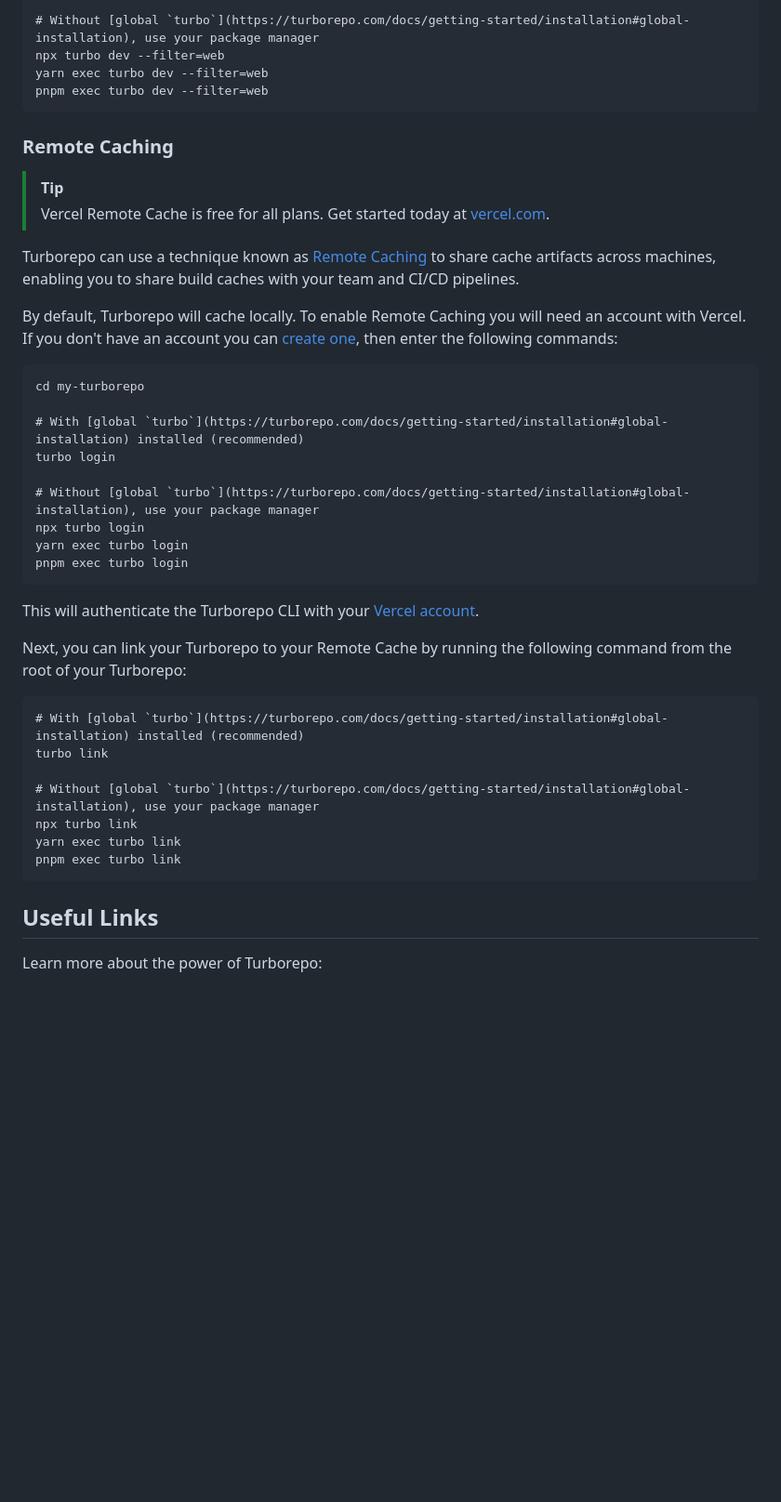
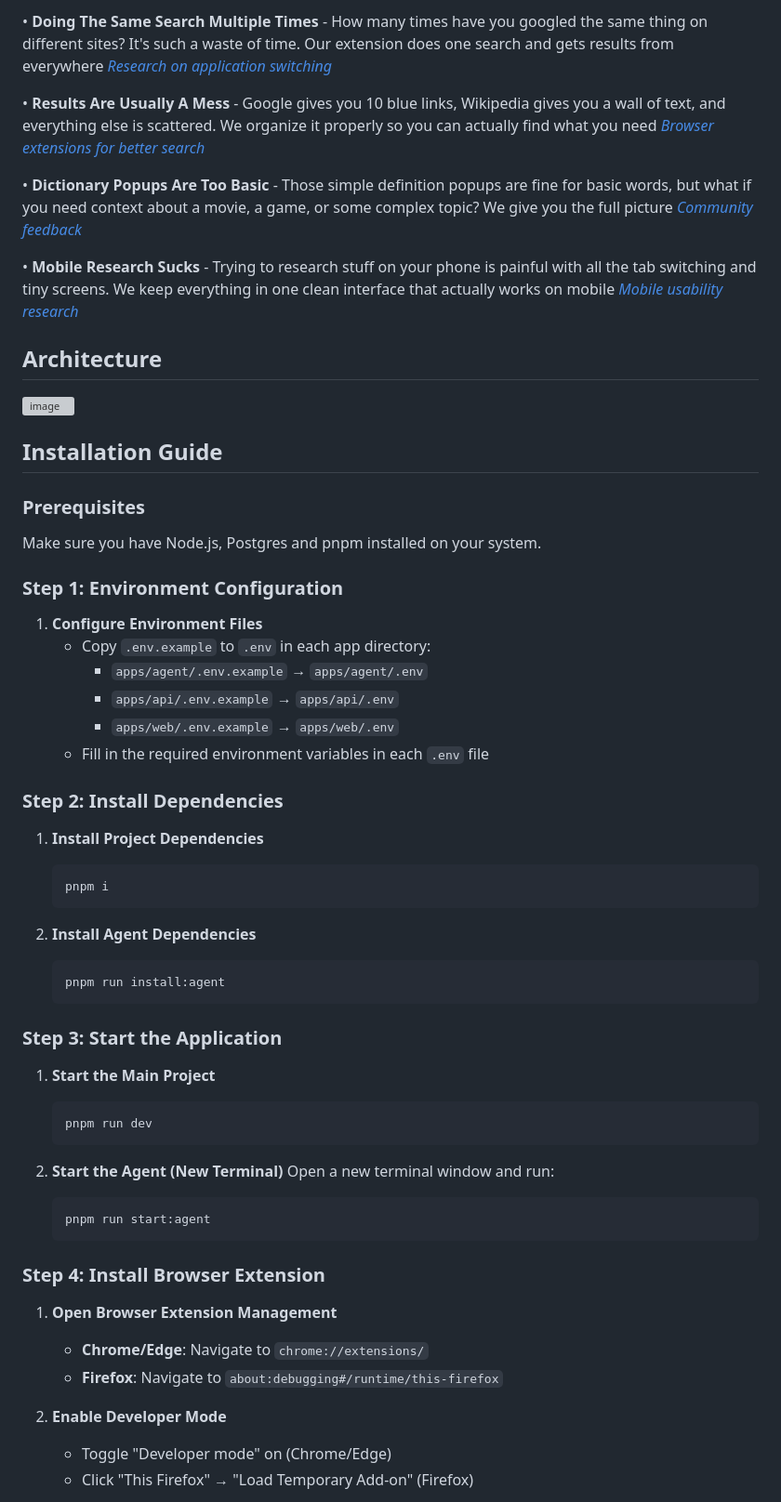
Before and after one commit to thevaibhavmaurya/beyond-meanings-turborepo, a Markdown page: README.md, the part around the change printed below. Shown: that part at 93% size. Drawn GitHub-style; blank space fills up the shorter version; grey boxes are pictures that could not be loaded.

````diff
--- a/README.md
+++ b/README.md
@@ -84,46 +55,61 @@ turbo dev --filter=web
 
-# Without [global `turbo`](https://turborepo.com/docs/getting-started/installation#global-installation), use your package manager
-npx turbo dev --filter=web
-yarn exec turbo dev --filter=web
-pnpm exec turbo dev --filter=web
-```
+• **Doing The Same Search Multiple Times** - How many times have you googled the same thing on different sites? It's such a waste of time. Our extension does one search and gets results from everywhere
+*[Research on application switching](https://hbr.org/2022/08/how-much-time-and-energy-do-we-waste-toggling-between-applications)*
 
-### Remote Caching
+• **Results Are Usually A Mess** - Google gives you 10 blue links, Wikipedia gives you a wall of text, and everything else is scattered. We organize it properly so you can actually find what you need
+*[Browser extensions for better search](https://www.wired.com/story/9-browser-extensions-search-the-web-better)*
 
-> [!TIP]
-> Vercel Remote Cache is free for all plans. Get started today at [vercel.com](https://vercel.com/signup?/signup?utm_source=remote-cache-sdk&utm_campaign=free_remote_cache).
+• **Dictionary Popups Are Too Basic** - Those simple definition popups are fine for basic words, but what if you need context about a movie, a game, or some complex topic? We give you the full picture
+*[Community feedback](https://www.reddit.com/r/readwise/comments/1781r5m/have_access_to_the_surrounding_text_around_a/)*
 
-Turborepo can use a technique known as [Remote Caching](https://turborepo.com/docs/core-concepts/remote-caching) to share cache artifacts across machines, enabling you to share build caches with your team and CI/CD pipelines.
+• **Mobile Research Sucks** - Trying to research stuff on your phone is painful with all the tab switching and tiny screens. We keep everything in one clean interface that actually works on mobile
+*[Mobile usability research](https://www.nngroup.com/articles/mobile-content-is-twice-as-difficult-2011/)*
 
-By default, Turborepo will cache locally. To enable Remote Caching you will need an account with Vercel. If you don't have an account you can [create one](https://vercel.com/signup?utm_source=turborepo-examples), then enter the following commands:
+## Architecture
+<img width="3044" height="1837" alt="image" src="https://github.com/user-attachments/assets/37dc1169-a9e0-45ce-9cf8-2581c1e1638a" />
 
-```
-cd my-turborepo
+## Installation Guide
 
-# With [global `turbo`](https://turborepo.com/docs/getting-started/installation#global-installation) installed (recommended)
-turbo login
+### Prerequisites
+Make sure you have Node.js, Postgres and pnpm installed on your system.
 
-# Without [global `turbo`](https://turborepo.com/docs/getting-started/installation#global-installation), use your package manager
-npx turbo login
-yarn exec turbo login
-pnpm exec turbo login
-```
+### Step 1: Environment Configuration
+1. **Configure Environment Files**
+   - Copy `.env.example` to `.env` in each app directory:
+     - `apps/agent/.env.example` → `apps/agent/.env`
+     - `apps/api/.env.example` → `apps/api/.env`
+     - `apps/web/.env.example` → `apps/web/.env`
+   - Fill in the required environment variables in each `.env` file
 
-This will authenticate the Turborepo CLI with your [Vercel account](https://vercel.com/docs/concepts/personal-accounts/overview).
+### Step 2: Install Dependencies
+1. **Install Project Dependencies**
+   ```bash
+   pnpm i
+   ```
 
-Next, you can link your Turborepo to your Remote Cache by running the following command from the root of your Turborepo:
+2. **Install Agent Dependencies**
+   ```bash
+   pnpm run install:agent
+   ```
 
-```
-# With [global `turbo`](https://turborepo.com/docs/getting-started/installation#global-installation) installed (recommended)
-turbo link
+### Step 3: Start the Application
+1. **Start the Main Project**
+   ```bash
+   pnpm run dev
+   ```
 
-# Without [global `turbo`](https://turborepo.com/docs/getting-started/installation#global-installation), use your package manager
-npx turbo link
-yarn exec turbo link
-pnpm exec turbo link
-```
+2. **Start the Agent (New Terminal)**
+   Open a new terminal window and run:
+   ```bash
+   pnpm run start:agent
+   ```
 
-## Useful Links
+### Step 4: Install Browser Extension
+1. **Open Browser Extension Management**
+   - **Chrome/Edge**: Navigate to `chrome://extensions/`
+   - **Firefox**: Navigate to `about:debugging#/runtime/this-firefox`
 
-Learn more about the power of Turborepo:
+2. **Enable Developer Mode**
+   - Toggle "Developer mode" on (Chrome/Edge)
+   - Click "This Firefox" → "Load Temporary Add-on" (Firefox)
 
````
Also changed, not shown: other parts of README.md (+65 -62 lines).
